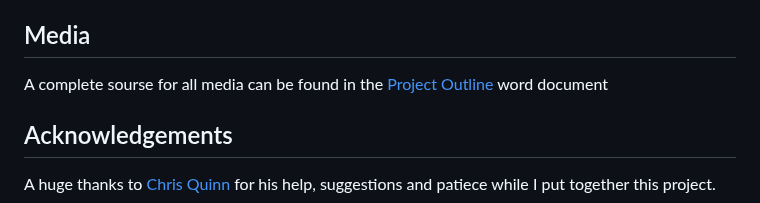
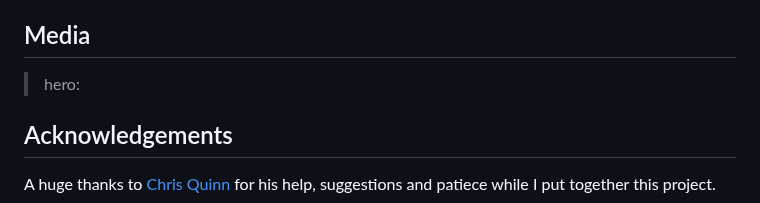
Before and after one commit to lukecdev/foo-fans-ie, a Markdown page: README.md, the part around the change. GitHub-like rendering.

```diff
--- a/README.md
+++ b/README.md
@@ -205,7 +205,8 @@ Text content on all pages was copied and/or amended from the following sites:
 
 ## Media
 
-A complete sourse for all media can be found in the [Project Outline]() word document
+> hero:
+>
 
 
 <a name="acknowlegements"></a>
```
